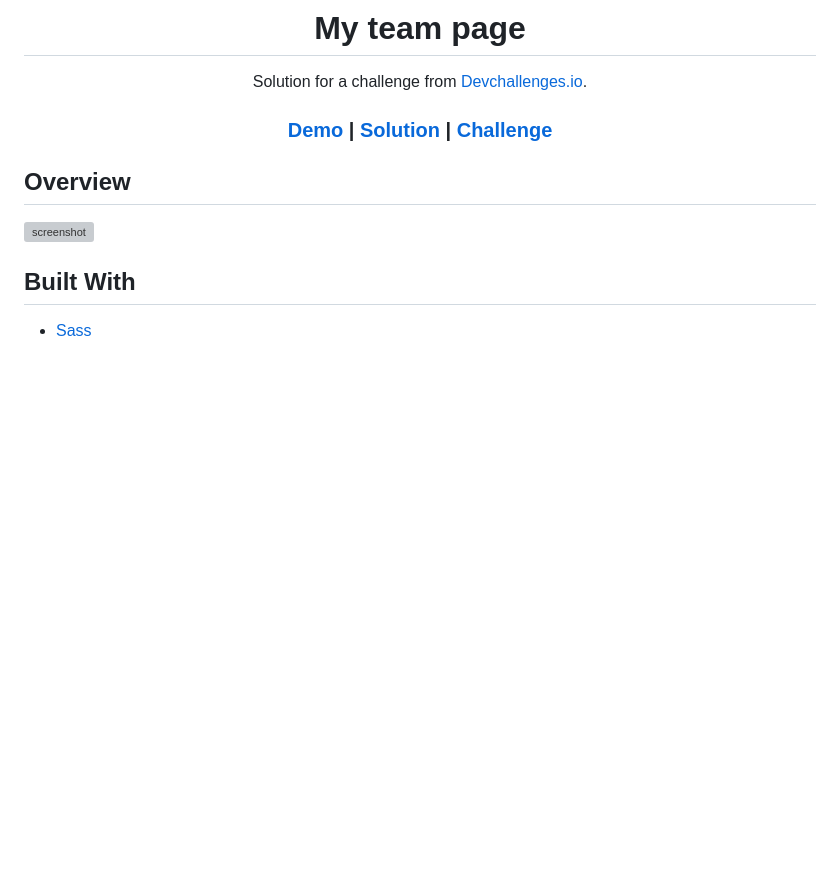
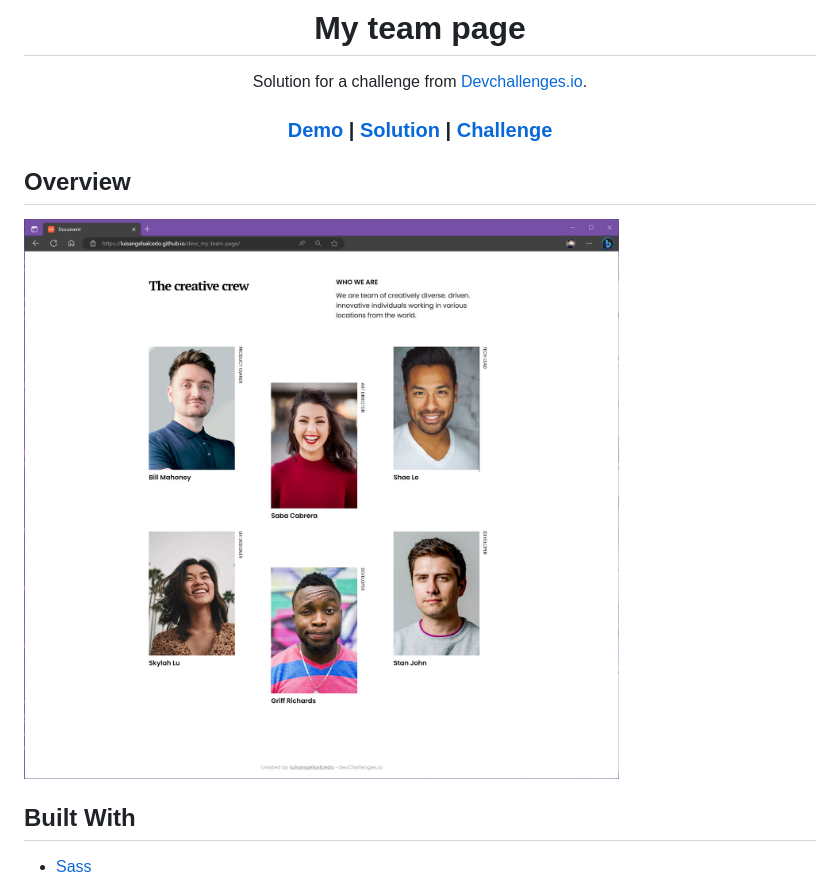
Before and after one commit to luisangelsalcedo/devc_my-team-page, a Markdown page: README.md, the part around the change printed below. Drawn GitHub-style; pictures changed too: assets/img/preview.jpg (added); blank space fills up the shorter version; grey boxes are pictures that could not be loaded.

```diff
--- a/README.md
+++ b/README.md
@@ -22,7 +22,7 @@
 
 ## Overview
 
-![screenshot](./assets/img)
+![screenshot](./assets/img/preview.jpg)
 
 ## Built With
 
```
Also changed, not shown: other parts of README.md (+2 -2 lines), 9 other files.
